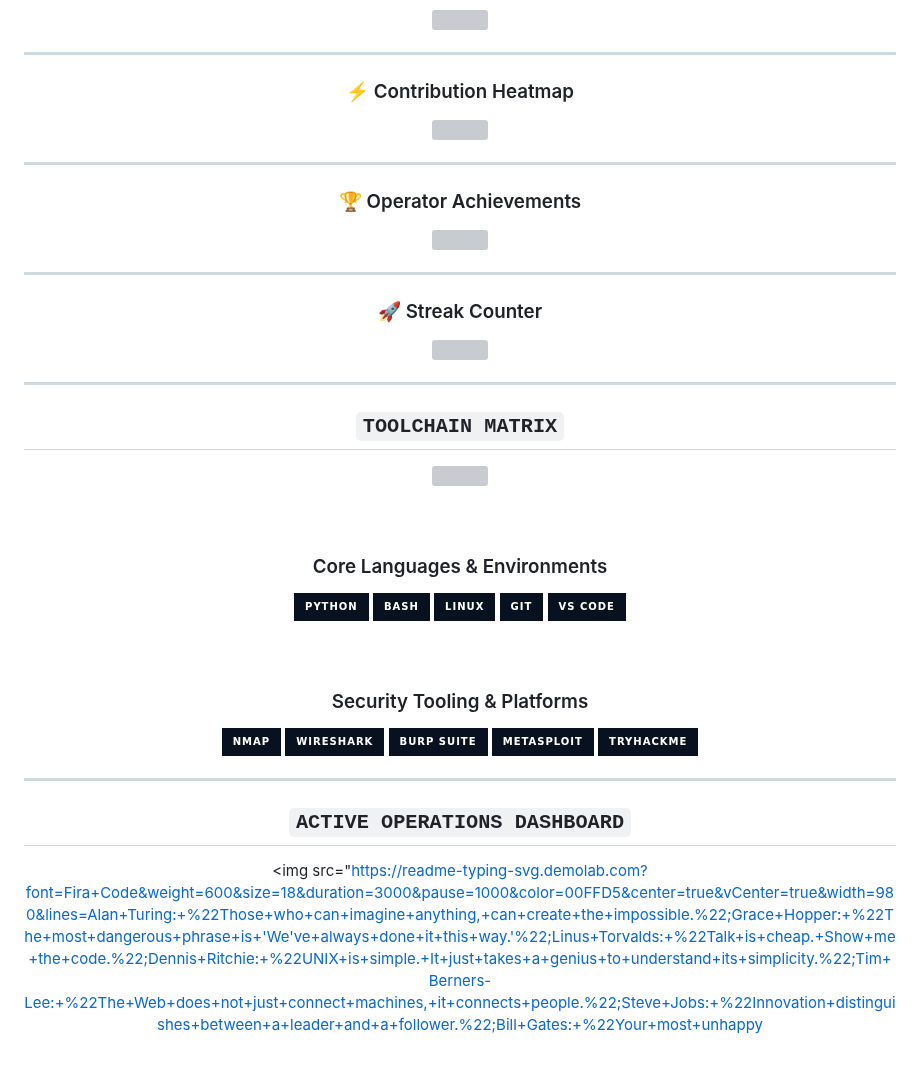
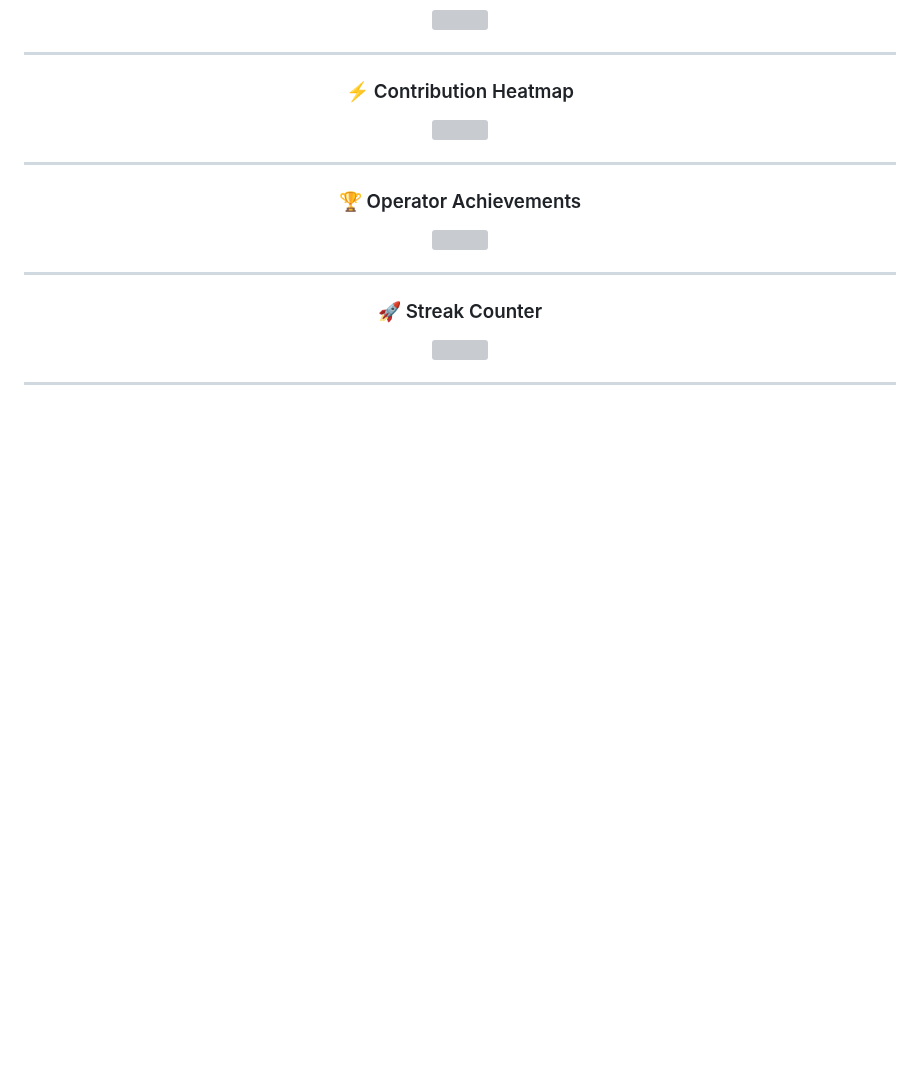
Before and after one commit to ananthakrishnanks347-maker/ananthakrishnanks347-maker, a Markdown page: README.md, the part around one of its changes. GitHub-like rendering; badges without logos; blank space fills up the shorter version; grey boxes are pictures that could not be loaded.

```diff
--- a/README.md
+++ b/README.md
@@ -84,35 +82,3 @@
 ---
 
 <div align="center">
-
-## ` TOOLCHAIN MATRIX `
-
-<img src="https://skillicons.dev/icons?i=python,bash,linux,git,github,vscode,html,css&theme=dark&perline=8" />
-
-<br><br>
-
-### Core Languages & Environments
-<img src="https://img.shields.io/badge/Python-08111f?style=for-the-badge&logo=python&logoColor=3776AB&color=08111f" />
-<img src="https://img.shields.io/badge/Bash-08111f?style=for-the-badge&logo=gnu-bash&logoColor=4EAA25&color=08111f" />
-<img src="https://img.shields.io/badge/Linux-08111f?style=for-the-badge&logo=linux&logoColor=FCC624&color=08111f" />
-<img src="https://img.shields.io/badge/Git-08111f?style=for-the-badge&logo=git&logoColor=F05032&color=08111f" />
-<img src="https://img.shields.io/badge/VS_Code-08111f?style=for-the-badge&logo=visual-studio-code&logoColor=007ACC&color=08111f" />
-
-<br><br>
-
-### Security Tooling & Platforms
-<img src="https://img.shields.io/badge/Nmap-08111f?style=for-the-badge&logoColor=00ffd5&color=08111f" />
-<img src="https://img.shields.io/badge/Wireshark-08111f?style=for-the-badge&logo=wireshark&logoColor=45c7ff&color=08111f" />
-<img src="https://img.shields.io/badge/Burp_Suite-08111f?style=for-the-badge&logo=burpsuite&logoColor=ff8b3d&color=08111f" />
-<img src="https://img.shields.io/badge/Metasploit-08111f?style=for-the-badge&logo=metasploit&logoColor=57b6ff&color=08111f" />
-<img src="https://img.shields.io/badge/TryHackMe-08111f?style=for-the-badge&logo=tryhackme&logoColor=ff4d6d&color=08111f" />
-
-</div>
-
----
-
-<div align="center">
-
-## ` ACTIVE OPERATIONS DASHBOARD `
-
-<img src="https://readme-typing-svg.demolab.com?font=Fira+Code&weight=600&size=18&duration=3000&pause=1000&color=00FFD5&center=true&vCenter=true&width=980&lines=Alan+Turing:+%22Those+who+can+imagine+anything,+can+create+the+impossible.%22;Grace+Hopper:+%22The+most+dangerous+phrase+is+'We've+always+done+it+this+way.'%22;Linus+Torvalds:+%22Talk+is+cheap.+Show+me+the+code.%22;Dennis+Ritchie:+%22UNIX+is+simple.+It+just+takes+a+genius+to+understand+its+simplicity.%22;Tim+Berners-Lee:+%22The+Web+does+not+just+connect+machines,+it+connects+people.%22;Steve+Jobs:+%22Innovation+distinguishes+between+a+leader+and+a+follower.%22;Bill+Gates:+%22Your+most+unhappy
```
Also changed, not shown: other parts of README.md (+6 -8 lines).
